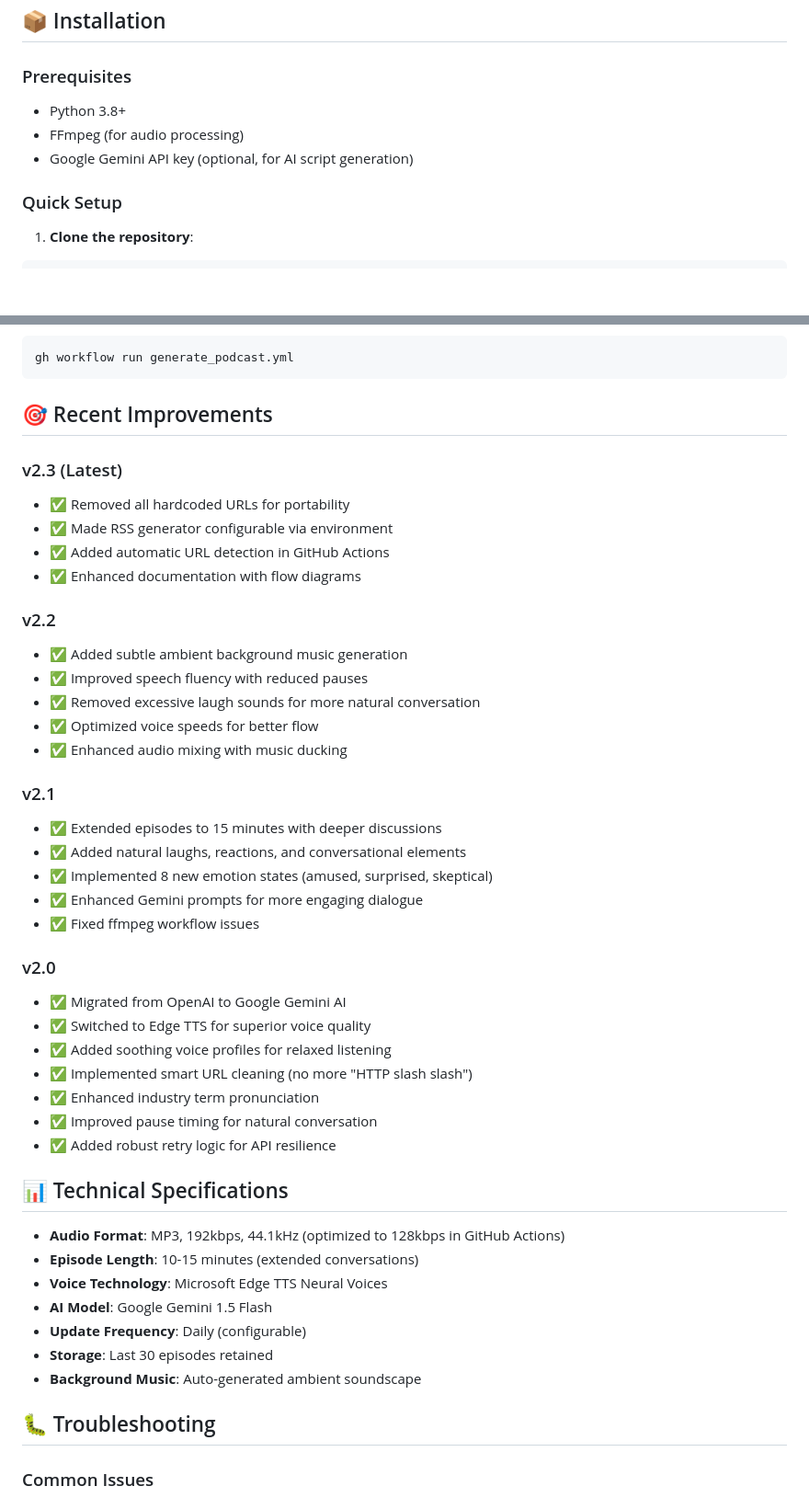
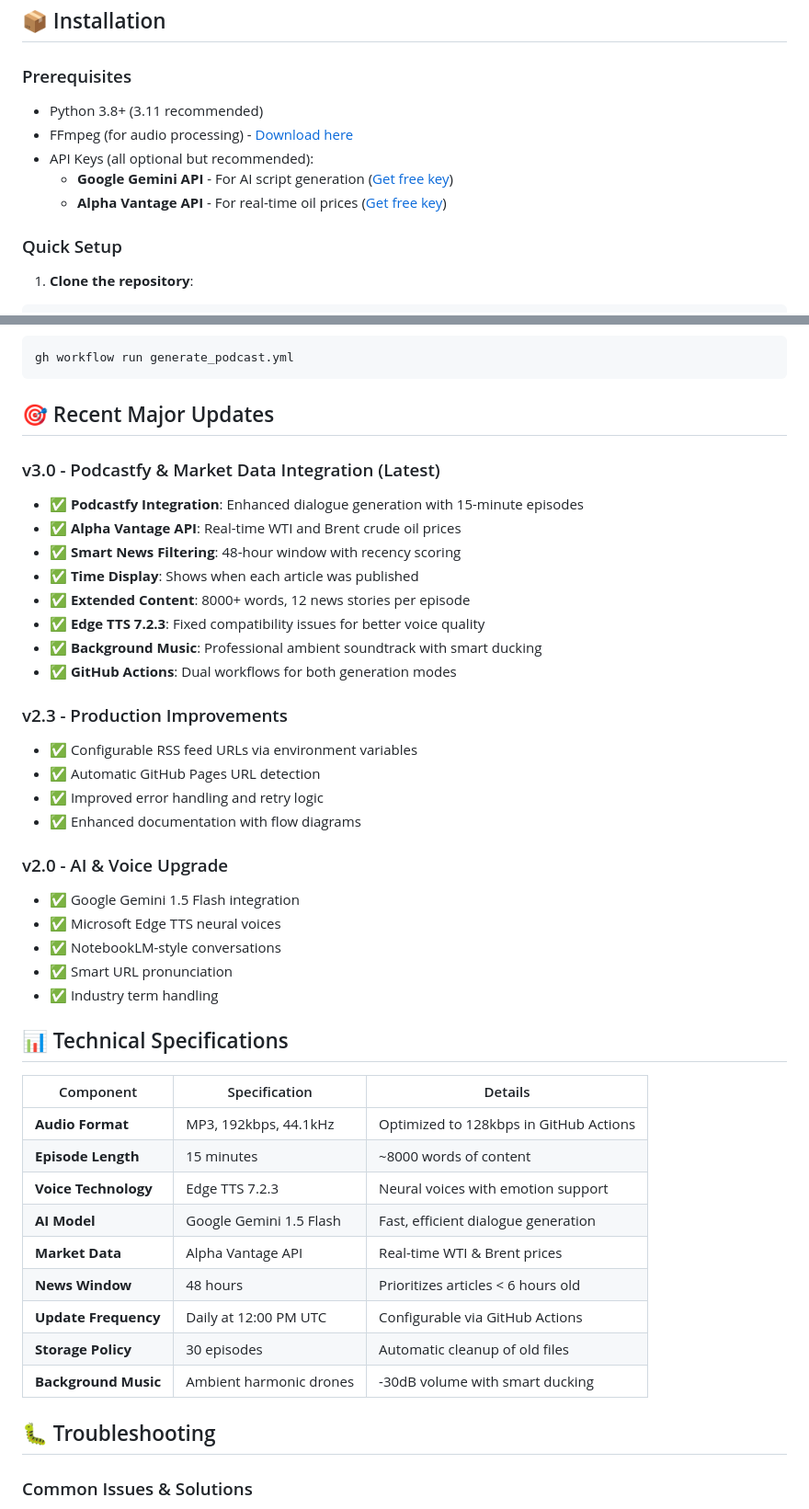
Before and after one commit to shariqbaig/oil-podcast-generator, a Markdown page: README.md, 2 parts joined by grey strips. Shown: that part at 92% size. Drawn GitHub-style; blank space fills up the shorter version.

````diff
--- a/README.md
+++ b/README.md
@@ -58,9 +81,11 @@ graph TD
 ## 📦 Installation
 
 ### Prerequisites
-- Python 3.8+
-- FFmpeg (for audio processing)
-- Google Gemini API key (optional, for AI script generation)
+- Python 3.8+ (3.11 recommended)
+- FFmpeg (for audio processing) - [Download here](https://ffmpeg.org/download.html)
+- API Keys (all optional but recommended):
+  - **Google Gemini API** - For AI script generation ([Get free key](https://makersuite.google.com/app/apikey))
+  - **Alpha Vantage API** - For real-time oil prices ([Get free key](https://www.alphavantage.co/support/#api-key))
 
 ### Quick Setup
 
@@ -210,48 +272,46 @@ Run the workflow manually from GitHub Actions tab or via API:
 gh workflow run generate_podcast.yml
 ```
 
-## 🎯 Recent Improvements
+## 🎯 Recent Major Updates
 
-### v2.3 (Latest)
-- ✅ Removed all hardcoded URLs for portability
-- ✅ Made RSS generator configurable via environment
-- ✅ Added automatic URL detection in GitHub Actions
+### v3.0 - Podcastfy & Market Data Integration (Latest)
+- ✅ **Podcastfy Integration**: Enhanced dialogue generation with 15-minute episodes
+- ✅ **Alpha Vantage API**: Real-time WTI and Brent crude oil prices
+- ✅ **Smart News Filtering**: 48-hour window with recency scoring
+- ✅ **Time Display**: Shows when each article was published
+- ✅ **Extended Content**: 8000+ words, 12 news stories per episode
+- ✅ **Edge TTS 7.2.3**: Fixed compatibility issues for better voice quality
+- ✅ **Background Music**: Professional ambient soundtrack with smart ducking
+- ✅ **GitHub Actions**: Dual workflows for both generation modes
+
+### v2.3 - Production Improvements
+- ✅ Configurable RSS feed URLs via environment variables
+- ✅ Automatic GitHub Pages URL detection
+- ✅ Improved error handling and retry logic
 - ✅ Enhanced documentation with flow diagrams
 
-### v2.2
-- ✅ Added subtle ambient background music generation
-- ✅ Improved speech fluency with reduced pauses
-- ✅ Removed excessive laugh sounds for more natural conversation
-- ✅ Optimized voice speeds for better flow
-- ✅ Enhanced audio mixing with music ducking
-
-### v2.1
-- ✅ Extended episodes to 15 minutes with deeper discussions
-- ✅ Added natural laughs, reactions, and conversational elements
-- ✅ Implemented 8 new emotion states (amused, surprised, skeptical)
-- ✅ Enhanced Gemini prompts for more engaging dialogue
-- ✅ Fixed ffmpeg workflow issues
-
-### v2.0
-- ✅ Migrated from OpenAI to Google Gemini AI
-- ✅ Switched to Edge TTS for superior voice quality
-- ✅ Added soothing voice profiles for relaxed listening
-- ✅ Implemented smart URL cleaning (no more "HTTP slash slash")
-- ✅ Enhanced industry term pronunciation
-- ✅ Improved pause timing for natural conversation
-- ✅ Added robust retry logic for API resilience
+### v2.0 - AI & Voice Upgrade
+- ✅ Google Gemini 1.5 Flash integration
+- ✅ Microsoft Edge TTS neural voices
+- ✅ NotebookLM-style conversations
+- ✅ Smart URL pronunciation
+- ✅ Industry term handling
 
 ## 📊 Technical Specifications
 
-- **Audio Format**: MP3, 192kbps, 44.1kHz (optimized to 128kbps in GitHub Actions)
-- **Episode Length**: 10-15 minutes (extended conversations)
-- **Voice Technology**: Microsoft Edge TTS Neural Voices
-- **AI Model**: Google Gemini 1.5 Flash
-- **Update Frequency**: Daily (configurable)
-- **Storage**: Last 30 episodes retained
-- **Background Music**: Auto-generated ambient soundscape
+| Component | Specification | Details |
+|-----------|--------------|---------|
+| **Audio Format** | MP3, 192kbps, 44.1kHz | Optimized to 128kbps in GitHub Actions |
+| **Episode Length** | 15 minutes | ~8000 words of content |
+| **Voice Technology** | Edge TTS 7.2.3 | Neural voices with emotion support |
+| **AI Model** | Google Gemini 1.5 Flash | Fast, efficient dialogue generation |
+| **Market Data** | Alpha Vantage API | Real-time WTI & Brent prices |
+| **News Window** | 48 hours | Prioritizes articles < 6 hours old |
+| **Update Frequency** | Daily at 12:00 PM UTC | Configurable via GitHub Actions |
+| **Storage Policy** | 30 episodes | Automatic cleanup of old files |
+| **Background Music** | Ambient harmonic drones | -30dB volume with smart ducking |
 
 ## 🐛 Troubleshooting
 
-### Common Issues
+### Common Issues & Solutions
 
````
Also changed, not shown: other parts of README.md (+102 -53 lines).
